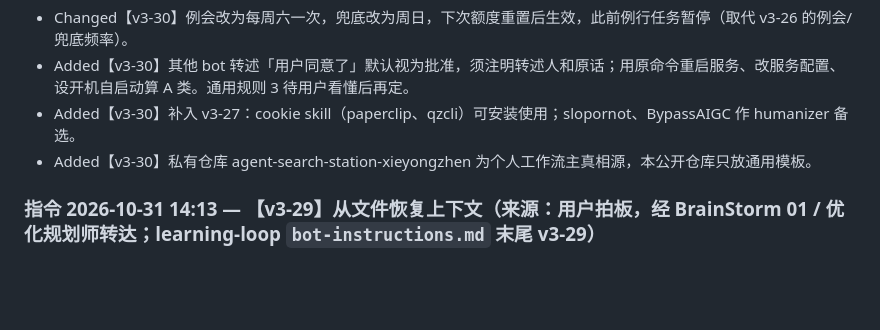
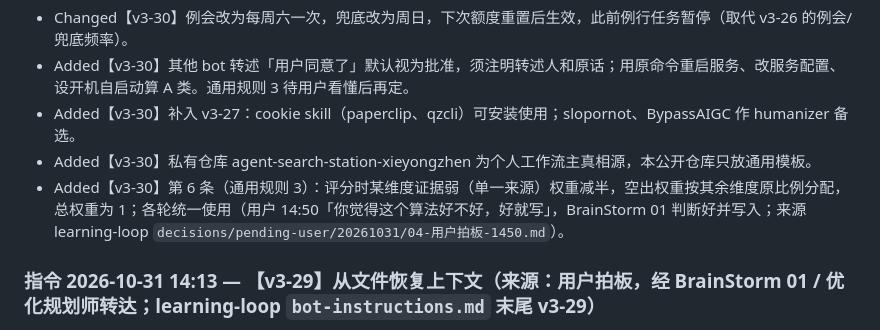
Before and after one commit to 123sssdd/search-station-workflow, a Markdown page: CHANGELOG.md, the part around the change. Rendered like a GitHub page; blank space fills up the shorter version.

Commit message:
CHANGELOG: v3-30 rule 6 (scoring weight), user 14:50

```diff
--- a/CHANGELOG.md
+++ b/CHANGELOG.md
@@ -10,6 +10,7 @@ CHANGELOG 由 Memory 唯一写入（v3 第 13 条）。「指令 v3」「P1 开
 - Added【v3-30】其他 bot 转述「用户同意了」默认视为批准，须注明转述人和原话；用原命令重启服务、改服务配置、设开机自启动算 A 类。通用规则 3 待用户看懂后再定。
 - Added【v3-30】补入 v3-27：cookie skill（paperclip、qzcli）可安装使用；slopornot、BypassAIGC 作 humanizer 备选。
 - Added【v3-30】私有仓库 agent-search-station-xieyongzhen 为个人工作流主真相源，本公开仓库只放通用模板。
+- Added【v3-30】第 6 条（通用规则 3）：评分时某维度证据弱（单一来源）权重减半，空出权重按其余维度原比例分配，总权重为 1；各轮统一使用（用户 14:50「你觉得这个算法好不好，好就写」，BrainStorm 01 判断好并写入；来源 learning-loop `decisions/pending-user/20261031/04-用户拍板-1450.md`）。
 
 ### 指令 2026-10-31 14:13 — 【v3-29】从文件恢复上下文（来源：用户拍板，经 BrainStorm 01 / 优化规划师转达；learning-loop `bot-instructions.md` 末尾 v3-29）
 影响：全部角色。
```
